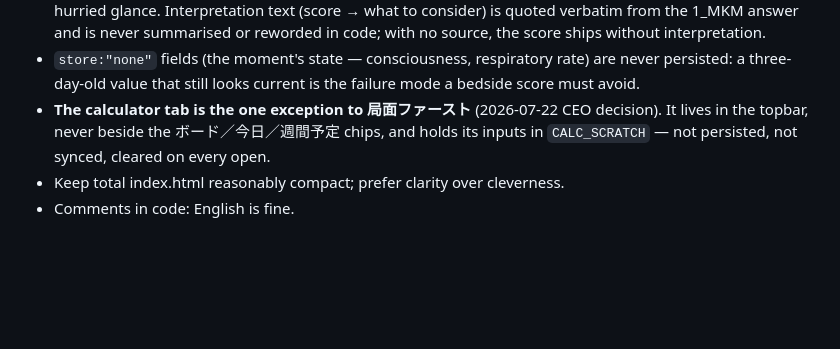
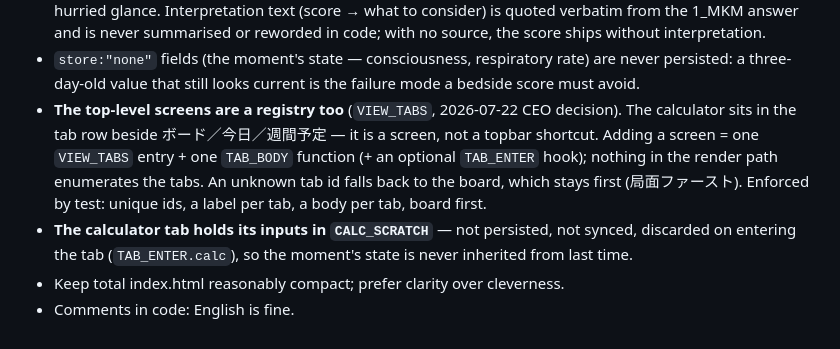
Before and after one commit to naganomitsutoshi/wardbook, a Markdown page: SPEC-A.md, the part around the change. Drawn GitHub-style; blank space fills up the shorter version.

Commit message:
SPEC-A：タブ登録簿（VIEW_TABS）を不変条件に追記
計算タブを局面ファーストの例外として扱う記述を、タブ層そのものが登録簿である
という記述に差し替え（CEO 2026-07-22）。ボード先頭・未知IDはボードへ、を明記。

Co-Authored-By: Claude Opus 4.8 (1M context) <noreply@anthropic.com>

```diff
--- a/SPEC-A.md
+++ b/SPEC-A.md
@@ -287,8 +287,13 @@ expected.
   never summarised or reworded in code; with no source, the score ships without interpretation.
 - `store:"none"` fields (the moment's state — consciousness, respiratory rate) are never persisted:
   a three-day-old value that still looks current is the failure mode a bedside score must avoid.
-- **The calculator tab is the one exception to 局面ファースト** (2026-07-22 CEO decision). It lives
-  in the topbar, never beside the ボード／今日／週間予定 chips, and holds its inputs in
-  `CALC_SCRATCH` — not persisted, not synced, cleared on every open.
+- **The top-level screens are a registry too** (`VIEW_TABS`, 2026-07-22 CEO decision). The
+  calculator sits in the tab row beside ボード／今日／週間予定 — it is a screen, not a topbar
+  shortcut. Adding a screen = one `VIEW_TABS` entry + one `TAB_BODY` function (+ an optional
+  `TAB_ENTER` hook); nothing in the render path enumerates the tabs. An unknown tab id falls back
+  to the board, which stays first (局面ファースト). Enforced by test: unique ids, a label per tab,
+  a body per tab, board first.
+- **The calculator tab holds its inputs in `CALC_SCRATCH`** — not persisted, not synced, discarded
+  on entering the tab (`TAB_ENTER.calc`), so the moment's state is never inherited from last time.
 - Keep total index.html reasonably compact; prefer clarity over cleverness.
 - Comments in code: English is fine.
```
